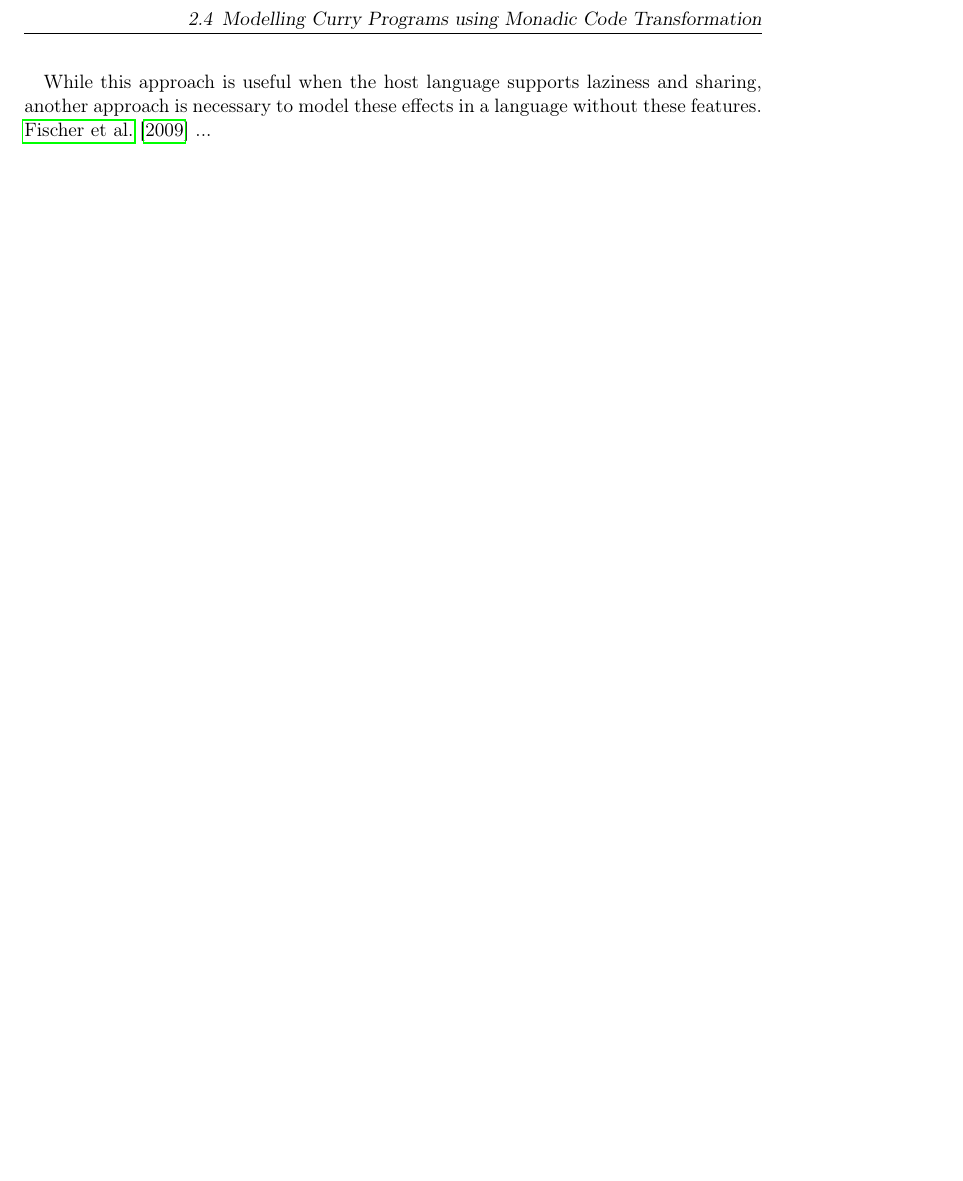
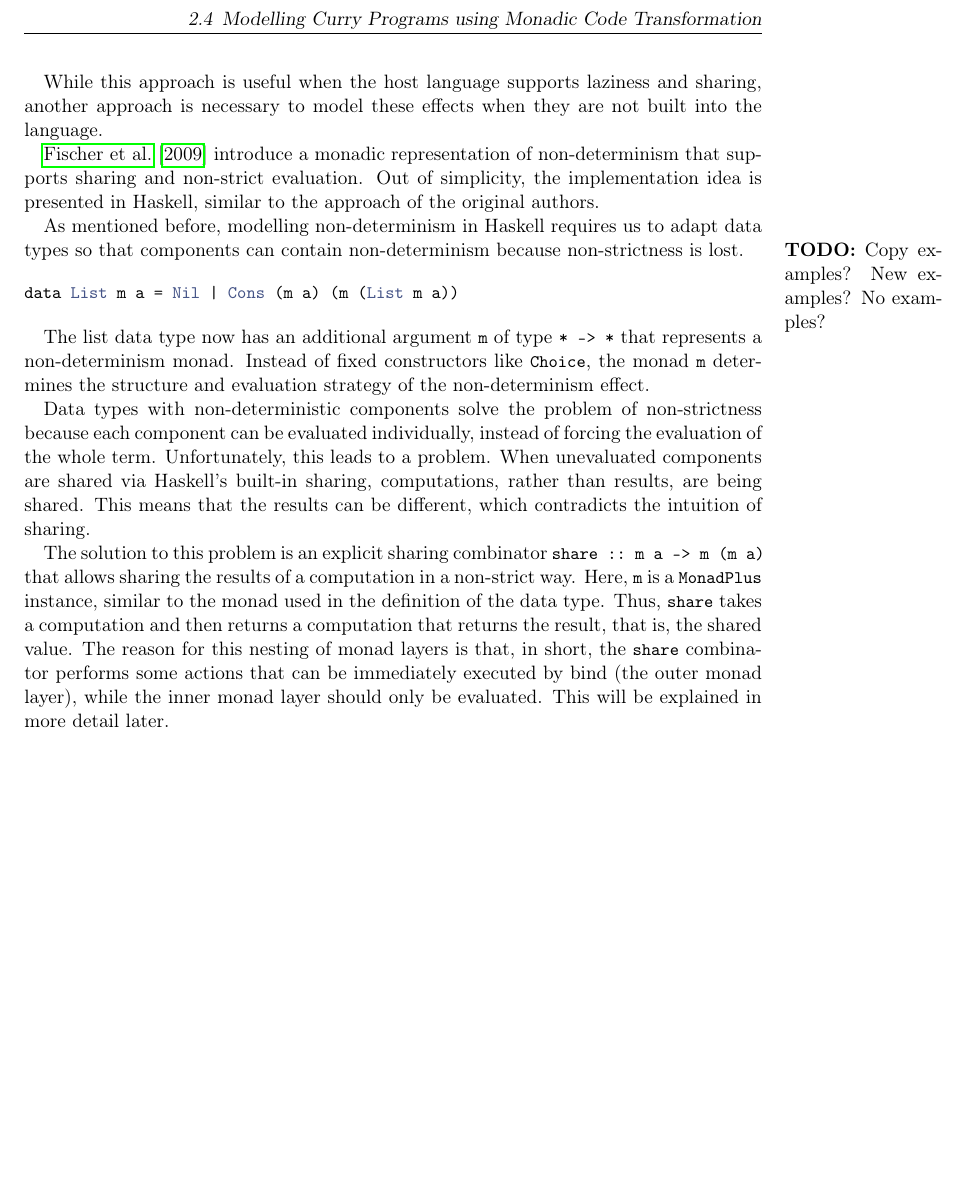
Before and after one commit to nbun/mathesis, a LaTeX thesis (Thesis/Mathesis.tex): part of page 7 of 11, cut so that both start at the same text, the shorter picture padded with empty space. The pictures show the PDF file Thesis/Mathesis.pdf that the author committed with the source.

Commit message:
Add overview of Fischer et. al's paper, #29

```diff
--- a/Thesis/Mathesis.tex
+++ b/Thesis/Mathesis.tex
@@ -141,10 +141,46 @@ strategies. In the process, each choice ID's decision is stored and then
 repeated if the same ID is encountered again.
 
 While this approach is useful when the host language supports laziness and
-sharing, another approach is necessary to model these effects in a language
-without these features.
-\citet{PurelyFunctional} ...
+sharing, another approach is necessary to model these effects when they are not
+built into the language.
 
+\citet{PurelyFunctional} introduce a monadic representation of non-determinism
+that supports sharing and non-strict evaluation. Out of simplicity, the
+implementation idea is presented in Haskell, similar to the approach of the
+original authors.
+
+As mentioned before, modelling non-determinism in Haskell requires us to adapt
+data types so that components can contain non-determinism because
+non-strictness is lost. \todo{Copy examples? New examples? No examples?}
+
+\begin{minted}{Haskell}
+data List m a = Nil | Cons (m a) (m (List m a))
+\end{minted}
+
+The list data type now has an additional argument \mintinline{Haskell}{m} of
+type \mintinline{Haskell}{* -> *} that represents a non-determinism monad.
+Instead of fixed constructors like \mintinline{Haskell}{Choice}, the monad
+\mintinline{Haskell}{m} determines the structure and evaluation strategy
+of the non-determinism effect.
+
+Data types with non-deterministic components solve the problem of
+non-strictness because each component can be evaluated individually, instead of
+forcing the evaluation of the whole term. Unfortunately, this leads to a
+problem. When unevaluated components are shared via Haskell's built-in sharing,
+computations, rather than results, are being shared. This means that the
+results can be different, which contradicts the intuition of sharing.
+
+The solution to this problem is an explicit sharing combinator
+\mintinline{Haskell}{share :: m a -> m (m a)} that allows sharing the results
+of a computation in a non-strict way. Here, \mintinline{Haskell}{m} is a
+\mintinline{Haskell}{MonadPlus} instance, similar to the monad used in the
+definition of the data type. Thus, \mintinline{Haskell}{share} takes a
+computation and then returns a computation that returns the result, that is,
+the shared value. The reason for this nesting of monad layers is that, in
+short, the \mintinline{Haskell}{share} combinator performs some actions that
+can be immediately executed by bind (the outer monad layer), while the inner
+monad layer should only be evaluated. This will be explained in more detail
+later.
 \chapter{Call-Time Choice modelled in Haskell}
 
 \section{Free Monads}
```
Also changed, not shown: Thesis/Mathesis.pdf.
